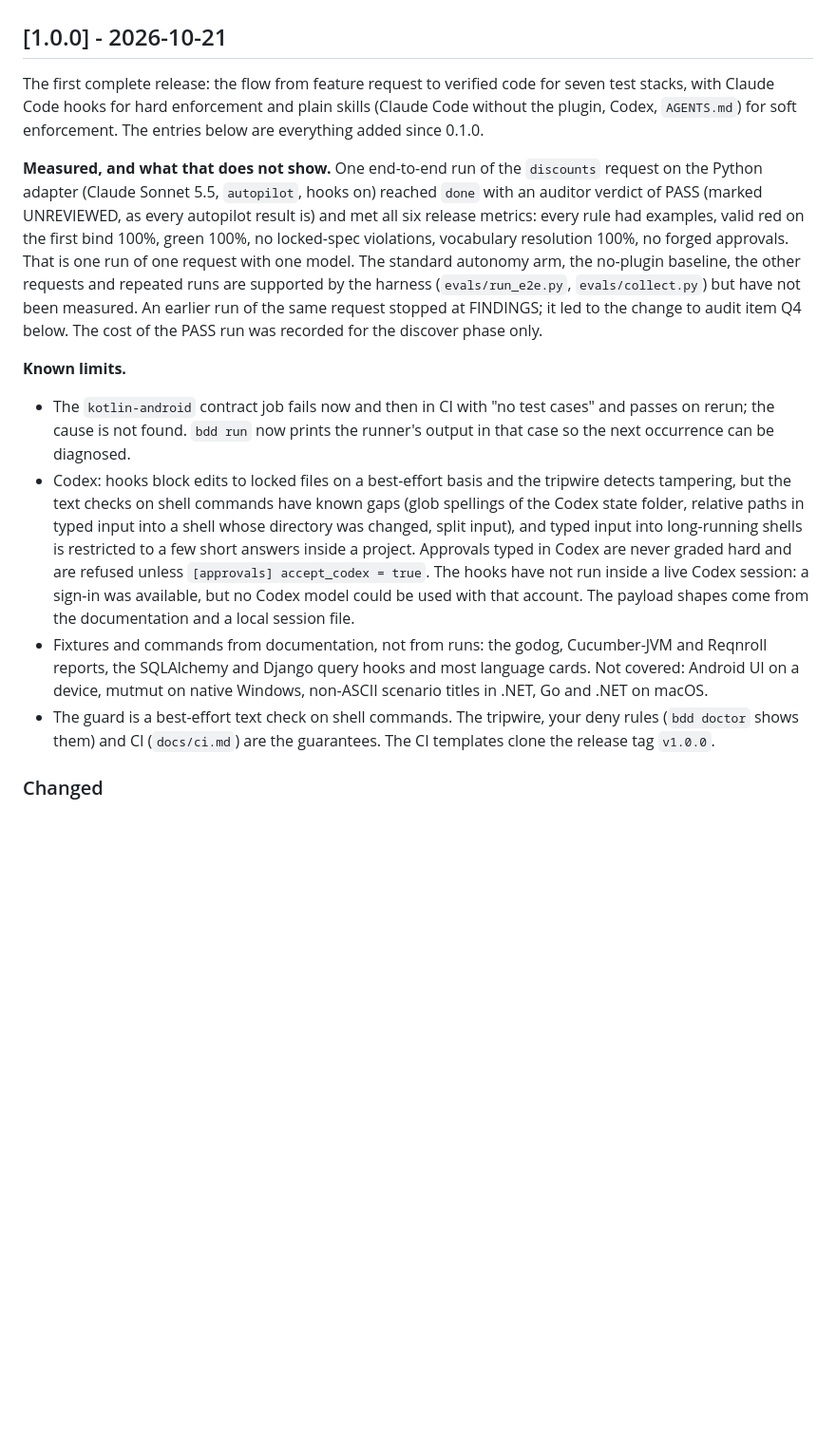
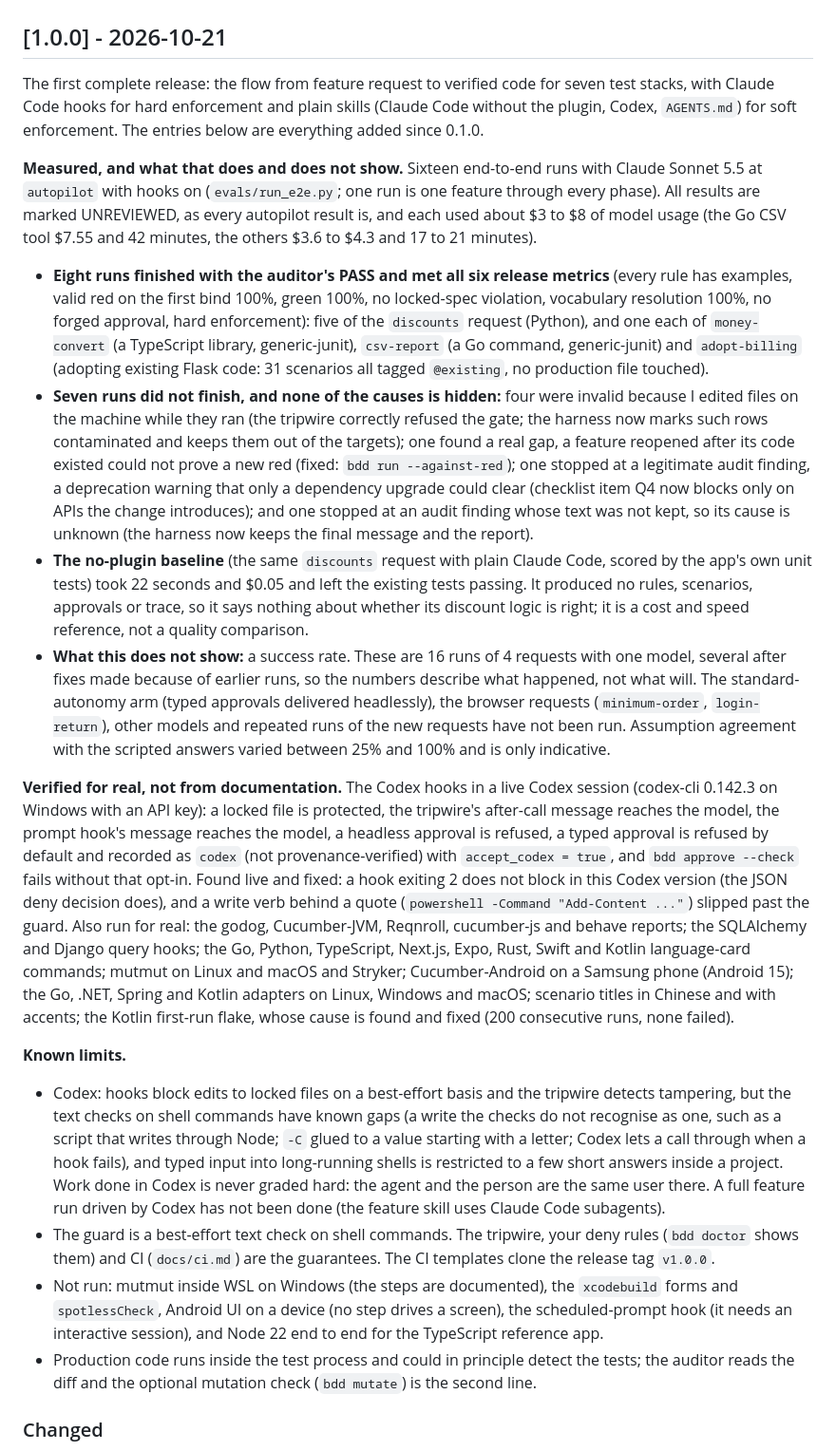
Before and after one commit to iadr-dev/greenlight, a Markdown page: CHANGELOG.md, the part around the change. Shown at 95% size. Drawn GitHub-style; blank space fills up the shorter version.

Commit message:
Release summary for 1.0.0: measured results, verified items and known limits

```diff
--- a/CHANGELOG.md
+++ b/CHANGELOG.md
@@ -7,32 +7,60 @@ versions follow [SemVer](https://semver.org/).
 
 ## [1.0.0] - 2026-10-21
 
-The first complete release: the flow from feature request to verified code for seven test stacks, with Claude Code hooks for hard
-enforcement and plain skills (Claude Code without the plugin, Codex, `AGENTS.md`) for soft enforcement. The entries below are
-everything added since 0.1.0.
+The first complete release: the flow from feature request to verified code for seven test stacks, with Claude Code hooks for
+hard enforcement and plain skills (Claude Code without the plugin, Codex, `AGENTS.md`) for soft enforcement. The entries below
+are everything added since 0.1.0.
 
-**Measured, and what that does not show.** One end-to-end run of the `discounts` request on the Python adapter (Claude Sonnet
-5.5, `autopilot`, hooks on) reached `done` with an auditor verdict of PASS (marked UNREVIEWED, as every autopilot result is)
-and met all six release metrics: every rule had examples, valid red on the first bind 100%, green 100%, no locked-spec
-violations, vocabulary resolution 100%, no forged approvals. That is one run of one request with one model. The standard
-autonomy arm, the no-plugin baseline, the other requests and repeated runs are supported by the harness (`evals/run_e2e.py`,
-`evals/collect.py`) but have not been measured. An earlier run of the same request stopped at FINDINGS; it led to the change
-to audit item Q4 below. The cost of the PASS run was recorded for the discover phase only.
+**Measured, and what that does and does not show.** Sixteen end-to-end runs with Claude Sonnet 5.5 at `autopilot` with hooks
+on (`evals/run_e2e.py`; one run is one feature through every phase). All results are marked UNREVIEWED, as every autopilot
+result is, and each used about $3 to $8 of model usage (the Go CSV tool $7.55 and 42 minutes, the others $3.6 to $4.3 and
+17 to 21 minutes).
+
+- **Eight runs finished with the auditor's PASS and met all six release metrics** (every rule has examples, valid red on the
+  first bind 100%, green 100%, no locked-spec violation, vocabulary resolution 100%, no forged approval, hard enforcement):
+  five of the `discounts` request (Python), and one each of `money-convert` (a TypeScript library, generic-junit),
+  `csv-report` (a Go command, generic-junit) and `adopt-billing` (adopting existing Flask code: 31 scenarios all tagged
+  `@existing`, no production file touched).
+- **Seven runs did not finish, and none of the causes is hidden:** four were invalid because I edited files on the machine
+  while they ran (the tripwire correctly refused the gate; the harness now marks such rows contaminated and keeps them out of
+  the targets); one found a real gap, a feature reopened after its code existed could not prove a new red (fixed:
+  `bdd run --against-red`); one stopped at a legitimate audit finding, a deprecation warning that only a dependency upgrade
+  could clear (checklist item Q4 now blocks only on APIs the change introduces); and one stopped at an audit finding whose
+  text was not kept, so its cause is unknown (the harness now keeps the final message and the report).
+- **The no-plugin baseline** (the same `discounts` request with plain Claude Code, scored by the app's own unit tests) took
+  22 seconds and $0.05 and left the existing tests passing. It produced no rules, scenarios, approvals or trace, so it says
+  nothing about whether its discount logic is right; it is a cost and speed reference, not a quality comparison.
+- **What this does not show:** a success rate. These are 16 runs of 4 requests with one model, several after fixes made
+  because of earlier runs, so the numbers describe what happened, not what will. The standard-autonomy arm (typed approvals
+  delivered headlessly), the browser requests (`minimum-order`, `login-return`), other models and repeated runs of the new
+  requests have not been run. Assumption agreement with the scripted answers varied between 25% and 100% and is only
+  indicative.
+
+**Verified for real, not from documentation.** The Codex hooks in a live Codex session (codex-cli 0.142.3 on Windows with an
+API key): a locked file is protected, the tripwire's after-call message reaches the model, the prompt hook's message reaches
+the model, a headless approval is refused, a typed approval is refused by default and recorded as `codex` (not
+provenance-verified) with `accept_codex = true`, and `bdd approve --check` fails without that opt-in. Found live and fixed: a
+hook exiting 2 does not block in this Codex version (the JSON deny decision does), and a write verb behind a quote
+(`powershell -Command "Add-Content ..."`) slipped past the guard. Also run for real: the godog, Cucumber-JVM, Reqnroll,
+cucumber-js and behave reports; the SQLAlchemy and Django query hooks; the Go, Python, TypeScript, Next.js, Expo, Rust, Swift
+and Kotlin language-card commands; mutmut on Linux and macOS and Stryker; Cucumber-Android on a Samsung phone (Android 15);
+the Go, .NET, Spring and Kotlin adapters on Linux, Windows and macOS; scenario titles in Chinese and with accents; the
+Kotlin first-run flake, whose cause is found and fixed (200 consecutive runs, none failed).
 
 **Known limits.**
-- The `kotlin-android` contract job fails now and then in CI with "no test cases" and passes on rerun; the cause is not
-  found. `bdd run` now prints the runner's output in that case so the next occurrence can be diagnosed.
 - Codex: hooks block edits to locked files on a best-effort basis and the tripwire detects tampering, but the text checks on
-  shell commands have known gaps (glob spellings of the Codex state folder, relative paths in typed input into a shell whose
-  directory was changed, split input), and typed input into long-running shells is restricted to a few short answers inside
-  a project. Approvals typed in Codex are never graded hard and are refused unless `[approvals] accept_codex = true`. The
-  hooks have not run inside a live Codex session: a sign-in was available, but no Codex model could be used with that
-  account. The payload shapes come from the documentation and a local session file.
-- Fixtures and commands from documentation, not from runs: the godog, Cucumber-JVM and Reqnroll reports, the SQLAlchemy and
-  Django query hooks and most language cards. Not covered: Android UI on a device, mutmut on native Windows, non-ASCII
-  scenario titles in .NET, Go and .NET on macOS.
+  shell commands have known gaps (a write the checks do not recognise as one, such as a script that writes through Node;
+  `-C` glued to a value starting with a letter; Codex lets a call through when a hook fails), and typed input into
+  long-running shells is restricted to a few short answers inside a project. Work done in Codex is never graded hard: the
+  agent and the person are the same user there. A full feature run driven by Codex has not been done (the feature skill uses
+  Claude Code subagents).
 - The guard is a best-effort text check on shell commands. The tripwire, your deny rules (`bdd doctor` shows them) and CI
   (`docs/ci.md`) are the guarantees. The CI templates clone the release tag `v1.0.0`.
+- Not run: mutmut inside WSL on Windows (the steps are documented), the `xcodebuild` forms and `spotlessCheck`, Android UI
+  on a device (no step drives a screen), the scheduled-prompt hook (it needs an interactive session), and Node 22 end to end
+  for the TypeScript reference app.
+- Production code runs inside the test process and could in principle detect the tests; the auditor reads the diff and the
+  optional mutation check (`bdd mutate`) is the second line.
 
 ### Changed
 - The evaluation harness keeps the orchestrator's last message and the auditor's report (each cut to 6000 characters) in the result row, so a run that stops at findings explains itself after its temporary folders are deleted.
```
